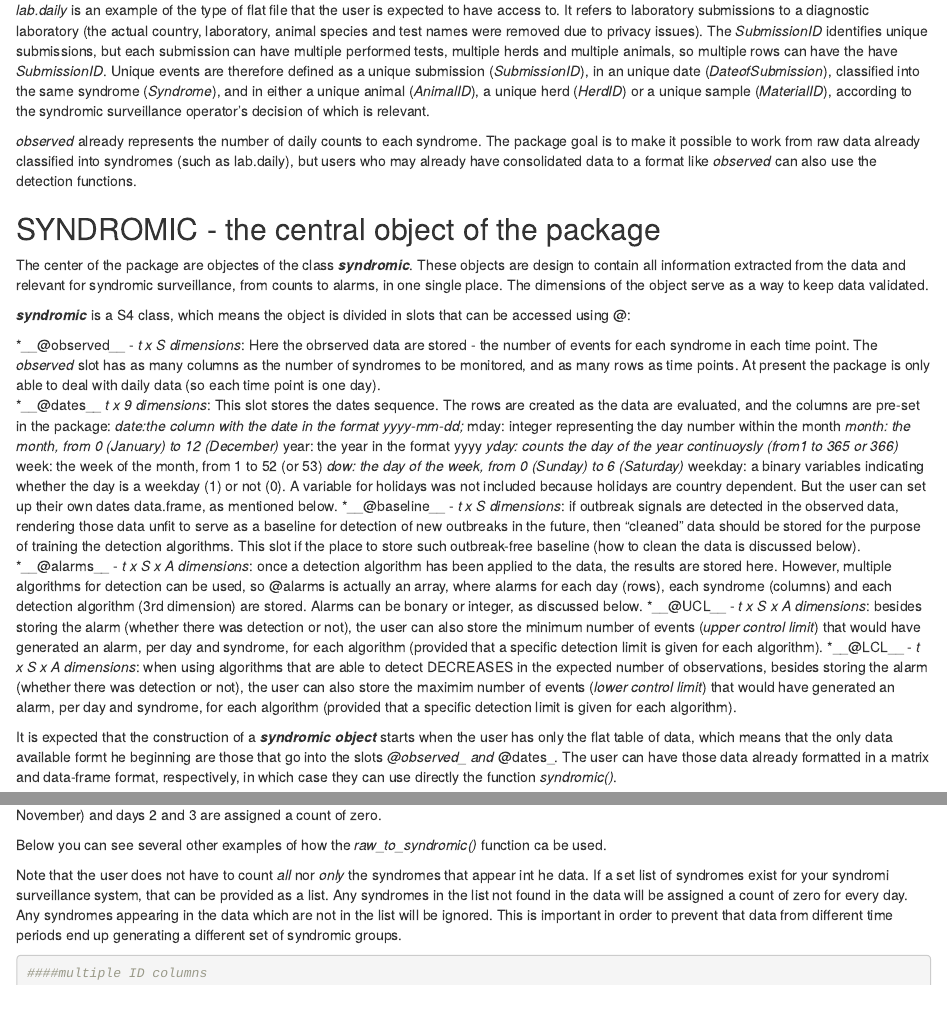
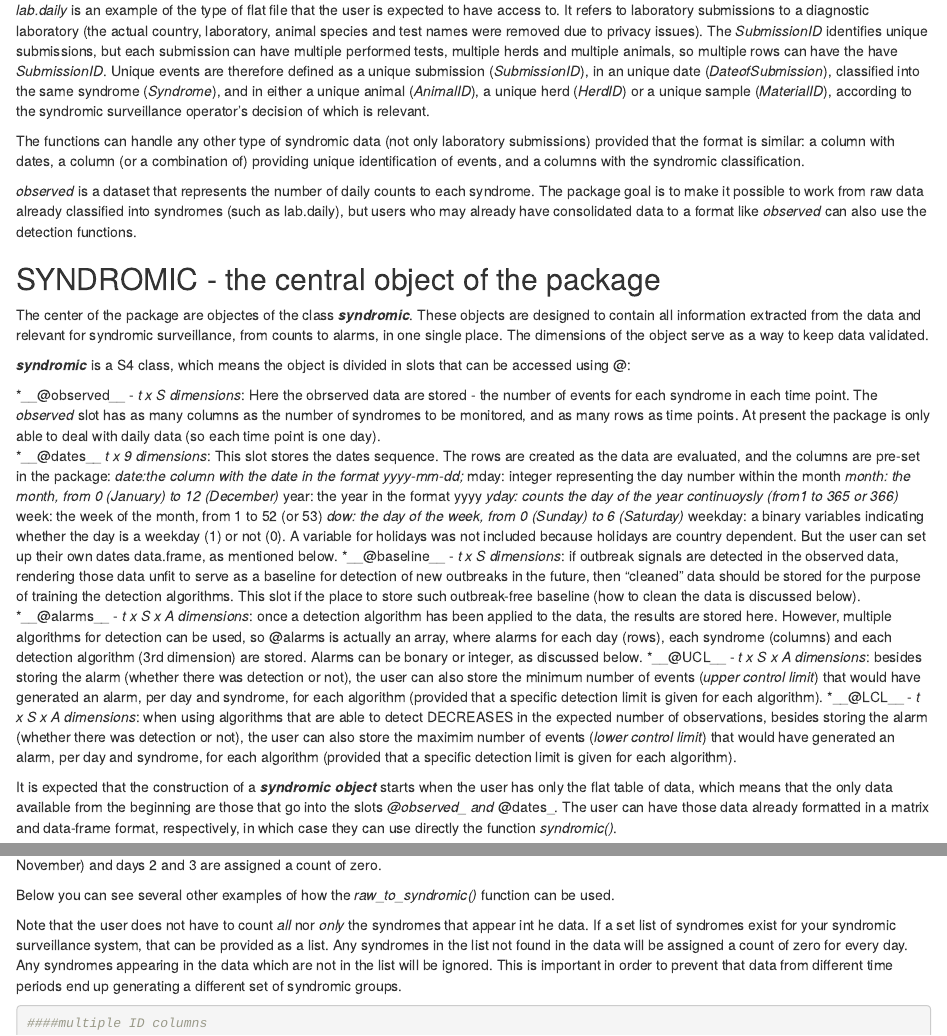
Before and after one commit to nandadorea/vetsyn, an R Markdown document (inst/tutorial/vetsyn_introductory tutorial.Rmd): the page in a window 1100 px wide, from 2180 px down, and a second part further down, joined at a grey line. Rendered offline with R 4.5, knitr and Pandoc, with nearby package versions; some code elsewhere in the file could not run offline.

Commit message:
Evolving tutorial and cleaning up documentation on the process.

````diff
--- a/inst/tutorial/vetsyn_introductory tutorial.Rmd
+++ b/inst/tutorial/vetsyn_introductory tutorial.Rmd
@@ -36,11 +36,13 @@ head(observed)
 
 _lab.daily_ is an example of the type of flat file that the user is expected to have access to. It refers to laboratory submissions to a diagnostic laboratory (the actual country, laboratory, animal species and test names were removed due to privacy issues). The _SubmissionID_ identifies unique submissions, but each submission can have multiple performed tests, multiple herds and multiple animals, so multiple rows can have the have _SubmissionID_. Unique events are therefore defined as a unique submission (_SubmissionID_), in an unique date (_DateofSubmission_), classified into the same syndrome (_Syndrome_), and in either a unique animal (_AnimalID_), a unique herd (_HerdID_) or a unique sample (_MaterialID_), according to the syndromic surveillance operator's decision of which is relevant.
 
-_observed_ already represents the number of daily counts to each syndrome. The package goal is to make it possible to work from raw data already classified into syndromes (such as lab.daily), but users who may already have consolidated data to a format like _observed_ can also use the detection functions.
+The functions can handle any other type of syndromic data (not only laboratory submissions) provided that the format is similar: a column with dates, a column (or a combination of) providing unique identification of events, and a columns with the syndromic classification.
+
+_observed_ is a dataset that represents the number of daily counts to each syndrome. The package goal is to make it possible to work from raw data already classified into syndromes (such as lab.daily), but users who may already have consolidated data to a format like _observed_ can also use the detection functions.
 
 ## SYNDROMIC - the central object of the package
 
-The center of the package are objectes of the class _**syndromic**_. These objects are design to contain all information extracted from the data and relevant for syndromic surveillance, from counts to alarms, in one single place. The dimensions of the object serve as a way to keep data validated.
+The center of the package are objectes of the class _**syndromic**_. These objects are designed to contain all information extracted from the data and relevant for syndromic surveillance, from counts to alarms, in one single place. The dimensions of the object serve as a way to keep data validated.
 
 _**syndromic**_ is a S4 class, which means the object is divided in slots that can be accessed using @:
 
@@ -59,7 +61,7 @@ _**syndromic**_ is a S4 class, which means the object is divided in slots that c
 *__@UCL__ - _t x S x A dimensions_: besides storing the alarm (whether there was detection or not), the user can also store the minimum number of events (_upper control limit_) that would have generated an alarm, per day and syndrome, for each algorithm (provided that a specific detection limit is given for each algorithm).
 *__@LCL__ - _t x S x A dimensions_: when using algorithms that are able to detect DECREASES in the expected number of observations, besides storing the alarm (whether there was detection or not), the user can also store the maximim number of events (_lower control limit_) that would have generated an alarm, per day and syndrome, for each algorithm (provided that a specific detection limit is given for each algorithm).
 
-It is expected that the construction of a _**syndromic object**_ starts when the user has only the flat table of data, which means that the only data available formt he beginning are those that go into the slots _@observed_ and _@dates_. The user can have those data already formatted in a matrix and data-frame format, respectively, in which case they can use directly the function _syndromic()_.
+It is expected that the construction of a _**syndromic object**_ starts when the user has only the flat table of data, which means that the only data available from the beginning are those that go into the slots _@observed_ and _@dates_. The user can have those data already formatted in a matrix and data-frame format, respectively, in which case they can use directly the function _syndromic()_.
 
 
 
@@ -85,11 +87,11 @@ It requires that the user specifies which column in the raw data stores the date
                                     data=lab.daily)
 ```
 
-The function counts the number of cases (ids) per syndrome, per day, and stores all in a syndromic object. In the process, any repeated cases (multiple ids with the same syndromic classification in the same day) are discarded. Also, the dates are counted as a complete sequence. If for instance an observation exists for day 2013-11-01, and the next observation is on date 2013-11-04, then 4 rows are created (days 1,2, 3 and 4 of November) and days 2 and 3 are assigned a count of zero.
+The function counts the number of cases (ids) per syndrome, per day, and stores all in a syndromic object. In the process, any repeated cases (multiple ids with the same syndromic classification in the same day) are discarded. Also, the dates are counted as a complete sequence. If for instance an observation exists for day 2013-11-01, and the next observation is on date 2013-11-04, then 4 rows are created (days 1, 2, 3 and 4 of November) and days 2 and 3 are assigned a count of zero.
 
-Below you can see several other examples of how the *raw_to_syndromic()* function ca be used.
+Below you can see several other examples of how the *raw_to_syndromic()* function can be used.
 
-Note that the user does not have to count _all_ nor _only_ the syndromes that appear int he data. If a set list of syndromes exist for your syndromi surveillance system, that can be provided as a list. Any syndromes in the list not found in the data will be assigned a count of zero for every day. Any syndromes appearing in the data which are not in the list will be ignored. This is important in order to prevent that data from different time periods end up generating a different set of syndromic groups.
+Note that the user does not have to count _all_ nor _only_ the syndromes that appear int he data. If a set list of syndromes exist for your syndromic surveillance system, that can be provided as a list. Any syndromes in the list not found in the data will be assigned a count of zero for every day. Any syndromes appearing in the data which are not in the list will be ignored. This is important in order to prevent that data from different time periods end up generating a different set of syndromic groups.
 
 
 ```{r raw.to.syndromic2}
````
Also changed, not shown: R/convert_days_to_week.r (+2 -1 lines), R/dim.r (+3 -4 lines), R/lab.daily.update-data.r (+2 -4 lines), R/plot_syndromic.r (+1 -1 lines), R/pre_process_glm.r (+0 -1 lines), R/raw_to_syndromic.r (+10 -9 lines), R/syndromic-function.r (+3 -1 lines), R/syndromic.r (+1 -1 lines), R/syndromic_page.r (+3 -3 lines), 10 other files.
